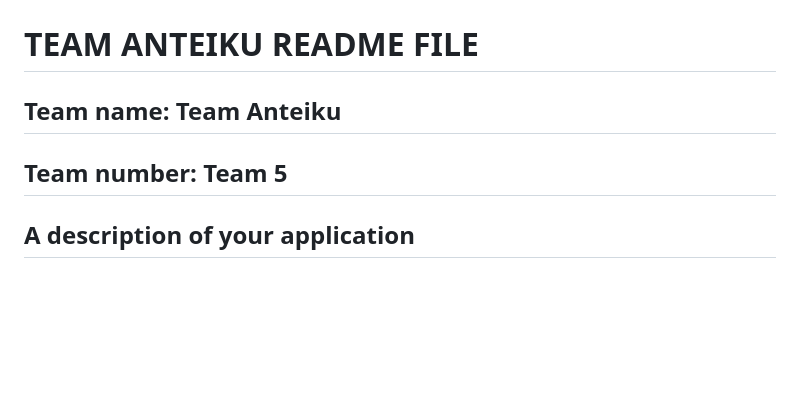
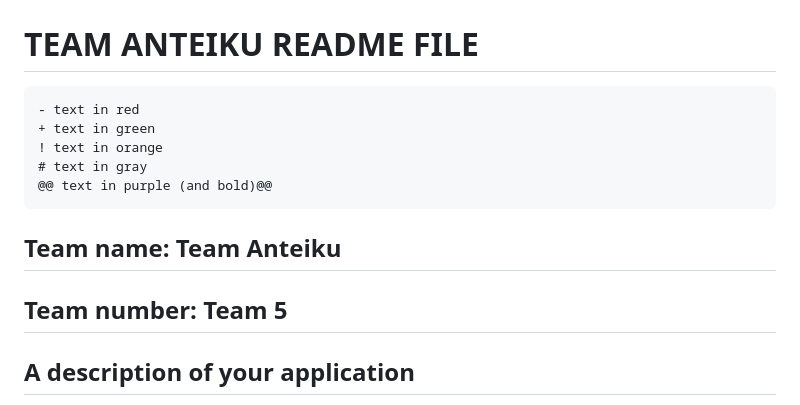
Before and after one commit to sachinaggerwal/IRM3004GroupAnteiku, a Markdown page: README.md, the part around the change. Rendered like a GitHub page; blank space fills up the shorter version.

Commit message:
testing styling in readme.md

````diff
--- a/README.md
+++ b/README.md
@@ -2,8 +2,16 @@
 
 # TEAM ANTEIKU README FILE
 
+```diff
+- text in red
++ text in green
+! text in orange
+# text in gray
+@@ text in purple (and bold)@@
+```
+
 <h2 style="color: #3498db;">Team name: Team Anteiku</h2>
-<h2 style="color : FFD95A;">Team number: Team 5</h2>
+<h2 style="color : #FFD95A;">Team number: Team 5</h2>
 
 <h2 style="color : #C07F00;">A description of your application</h2>
 
````
